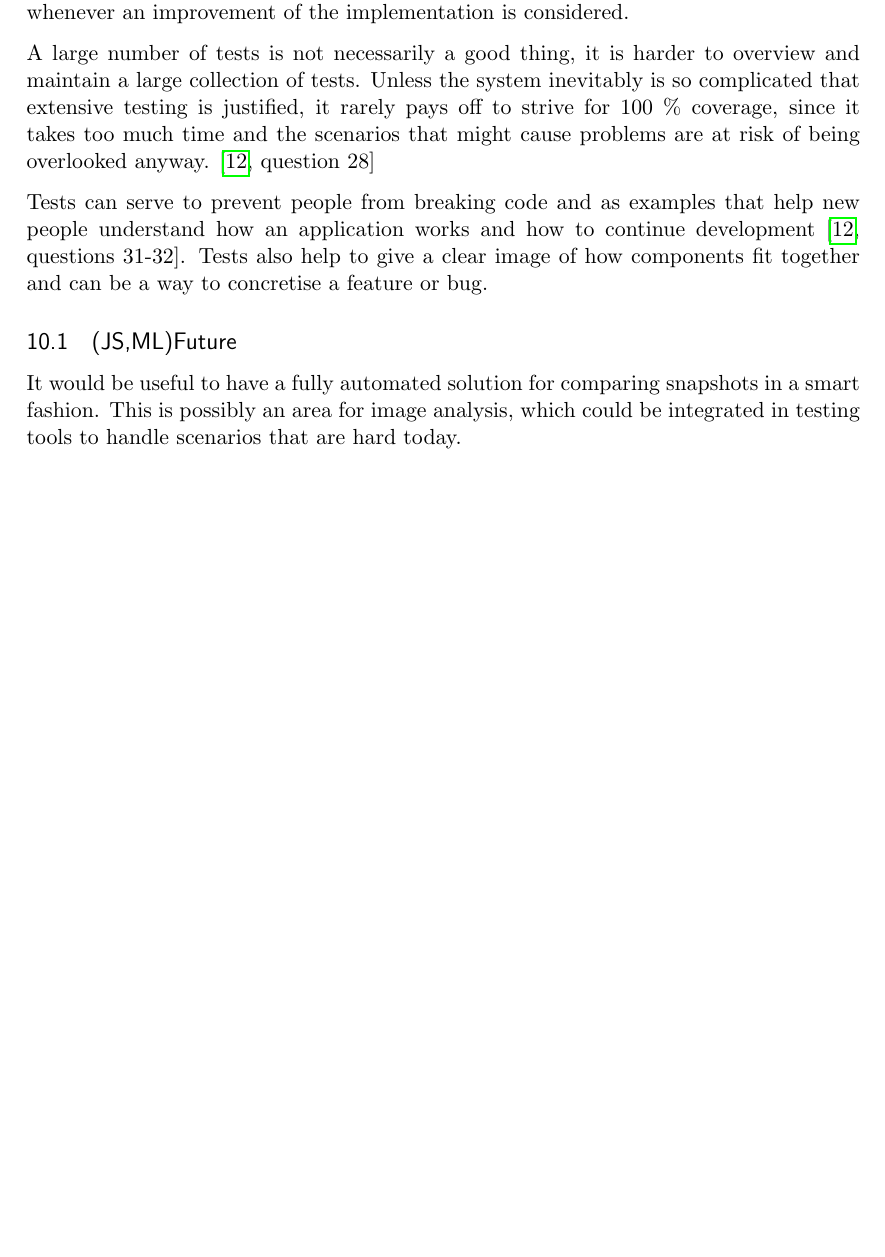
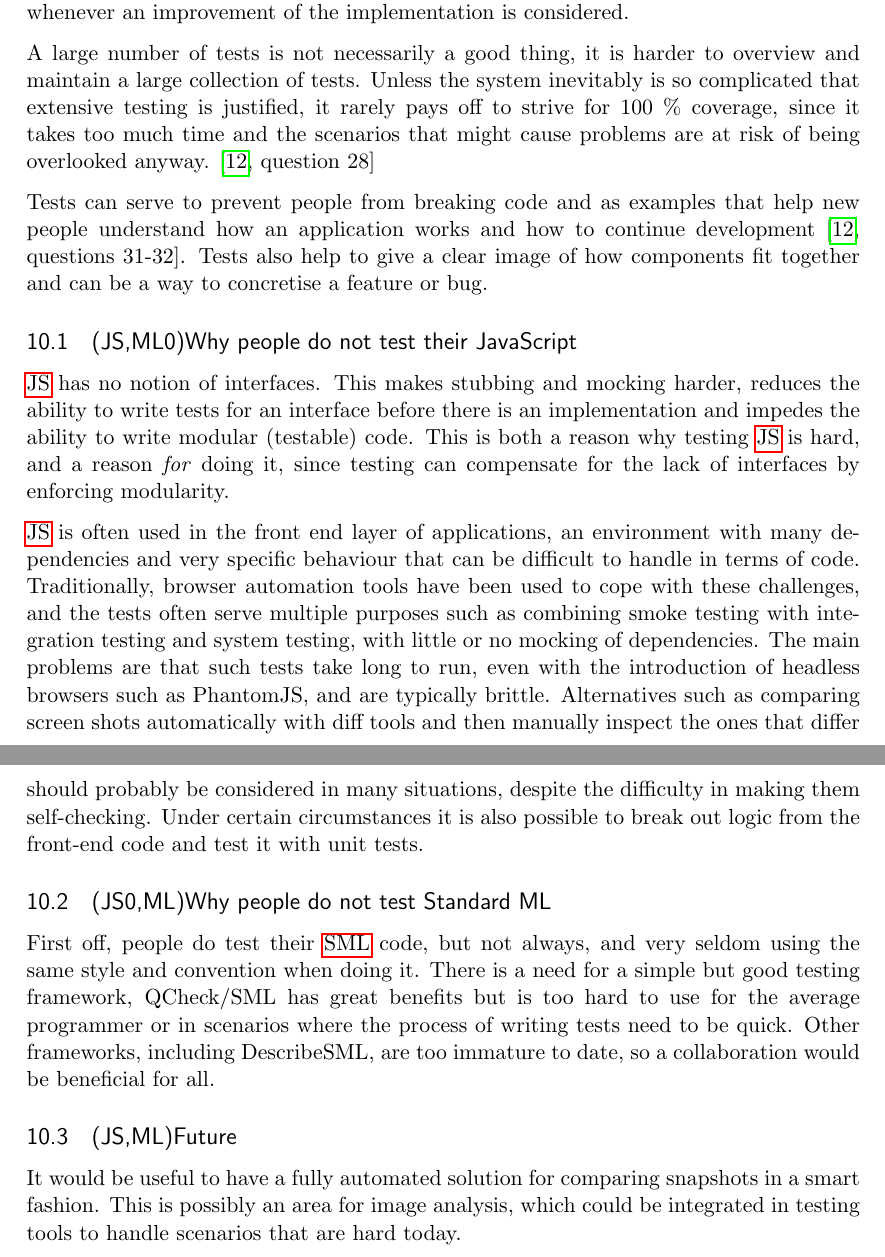
Before and after one commit to emilwall/exjobb, a LaTeX thesis (exjobb_thesis_emilwall.tex): part of page 55 of 58 before the commit and two parts of pages 55 and 56 of 59 after it, the two joined at a grey line, cut so that both start at the same text, the shorter picture padded with empty space. Compiled offline with pdfLaTeX.

Commit message:
Add conclusion sections for JS and SML, with some preliminary content

```diff
--- a/exjobb_thesis_emilwall.tex
+++ b/exjobb_thesis_emilwall.tex
@@ -966,6 +966,16 @@ A large number of tests is not necessarily a good thing, it is harder to overvie
 
 Tests can serve to prevent people from breaking code and as examples that help new people understand how an application works and how to continue development \cite[questions~31-32]{Edelstam}. Tests also help to give a clear image of how components fit together and can be a way to concretise a feature or bug.
 
+\subsection{(JS,ML0)Why people do not test their JavaScript}
+
+\Gls{js} has no notion of interfaces. This makes stubbing and mocking harder, reduces the ability to write tests for an interface before there is an implementation and impedes the ability to write modular (testable) code. This is both a reason why testing \gls{js} is hard, and a reason \emph{for} doing it, since testing can compensate for the lack of interfaces by enforcing modularity.
+
+\Gls{js} is often used in the front end layer of applications, an environment with many dependencies and very specific behaviour that can be difficult to handle in terms of code. Traditionally, browser automation tools have been used to cope with these challenges, and the tests often serve multiple purposes such as combining smoke testing with integration testing and system testing, with little or no mocking of dependencies. The main problems are that such tests take long to run, even with the introduction of headless browsers such as PhantomJS, and are typically brittle. Alternatives such as comparing screen shots automatically with diff tools and then manually inspect the ones that differ should probably be considered in many situations, despite the difficulty in making them self-checking. Under certain circumstances it is also possible to break out logic from the front-end code and test it with unit tests.
+
+\subsection{(JS0,ML)Why people do not test Standard ML}
+
+First off, people do test their \gls{sml} code, but not always, and very seldom using the same style and convention when doing it. There is a need for a simple but good testing framework, QCheck/SML has great benefits but is too hard to use for the average programmer or in scenarios where the process of writing tests need to be quick. Other frameworks, including DescribeSML, are too immature to date, so a collaboration would be beneficial for all.
+
 \subsection{(JS,ML)Future}
 
 It would be useful to have a fully automated solution for comparing snapshots in a smart fashion. This is possibly an area for image analysis, which could be integrated in testing tools to handle scenarios that are hard today.
```
